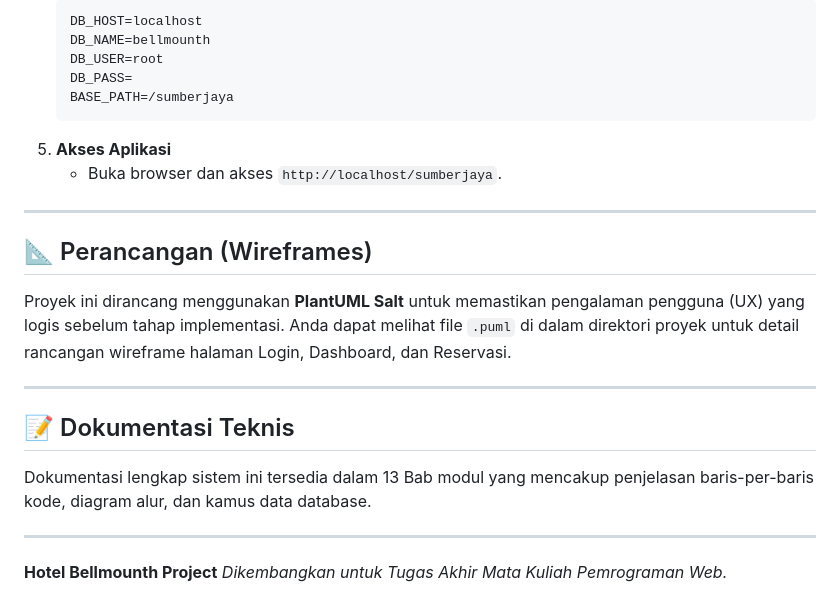
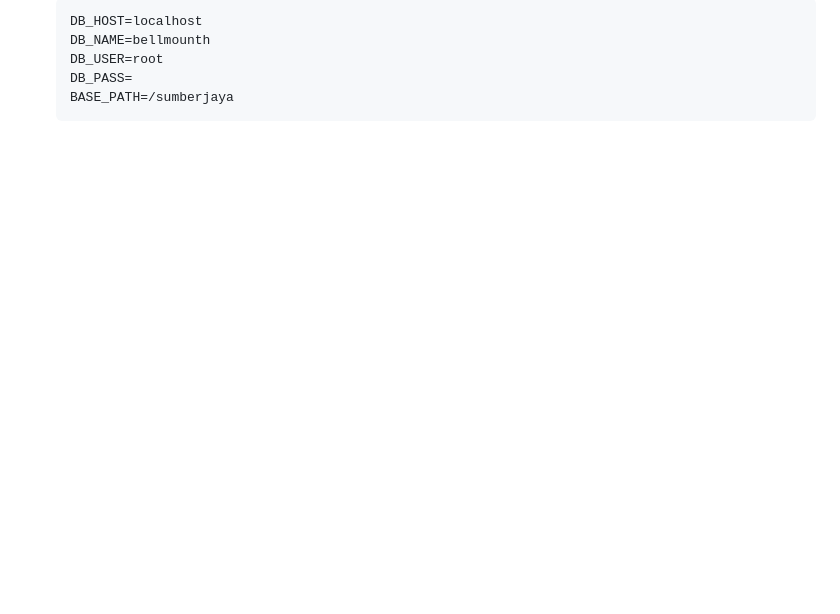
Before and after one commit to kei113/bellmounth_hotel_update, a Markdown page: README.md, the part around the change. Rendered like a GitHub page; blank space fills up the shorter version.

Commit message:
Update README.md to improve formatting and content

````diff
--- a/README.md
+++ b/README.md
@@ -73,22 +73,3 @@ Sistem Informasi Manajemen Hotel Bellmounth adalah aplikasi berbasis web yang di
     DB_PASS=
     BASE_PATH=/sumberjaya
     ```
-5.  **Akses Aplikasi**
-    - Buka browser dan akses `http://localhost/sumberjaya`.
-
----
-
-## 📐 Perancangan (Wireframes)
-
-Proyek ini dirancang menggunakan **PlantUML Salt** untuk memastikan pengalaman pengguna (UX) yang logis sebelum tahap implementasi. Anda dapat melihat file `.puml` di dalam direktori proyek untuk detail rancangan wireframe halaman Login, Dashboard, dan Reservasi.
-
----
-
-## 📝 Dokumentasi Teknis
-
-Dokumentasi lengkap sistem ini tersedia dalam 13 Bab modul yang mencakup penjelasan baris-per-baris kode, diagram alur, dan kamus data database.
-
----
-
-**Hotel Bellmounth Project**
-_Dikembangkan untuk Tugas Akhir Mata Kuliah Pemrograman Web._
````
